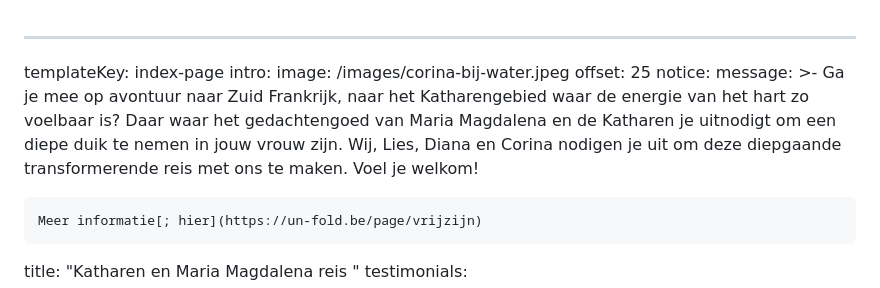
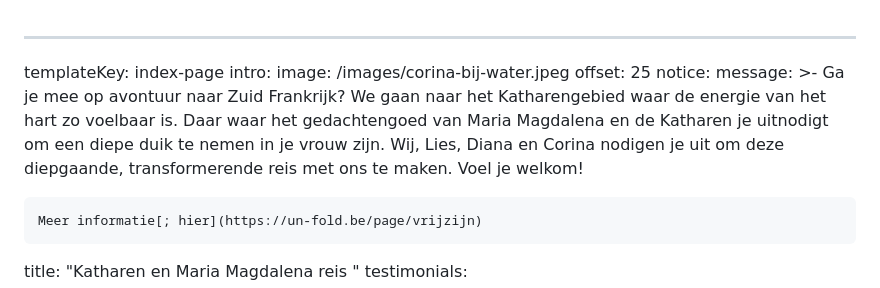
Before and after one commit to tomdewildt/corinapatings.nl, a Markdown page: src/pages/index.md, the part around the change. Rendered like a GitHub page.

Commit message:
Update Pages “index”

```diff
--- a/src/pages/index.md
+++ b/src/pages/index.md
@@ -5,10 +5,10 @@ intro:
   offset: 25
 notice:
   message: >-
-    Ga je mee op avontuur naar Zuid Frankrijk, naar het Katharengebied waar de
-    energie van het hart zo voelbaar is? Daar waar het gedachtengoed van Maria
-    Magdalena en de Katharen je uitnodigt om een diepe duik te nemen in jouw
-    vrouw zijn. Wij, Lies, Diana en Corina nodigen je uit om deze diepgaande
+    Ga je mee op avontuur naar Zuid Frankrijk? We gaan naar het Katharengebied
+    waar de energie van het hart zo voelbaar is. Daar waar het gedachtengoed van
+    Maria Magdalena en de Katharen je uitnodigt om een diepe duik te nemen in je
+    vrouw zijn. Wij, Lies, Diana en Corina nodigen je uit om deze diepgaande,
     transformerende reis met ons te maken. Voel je welkom!
 
 
```
